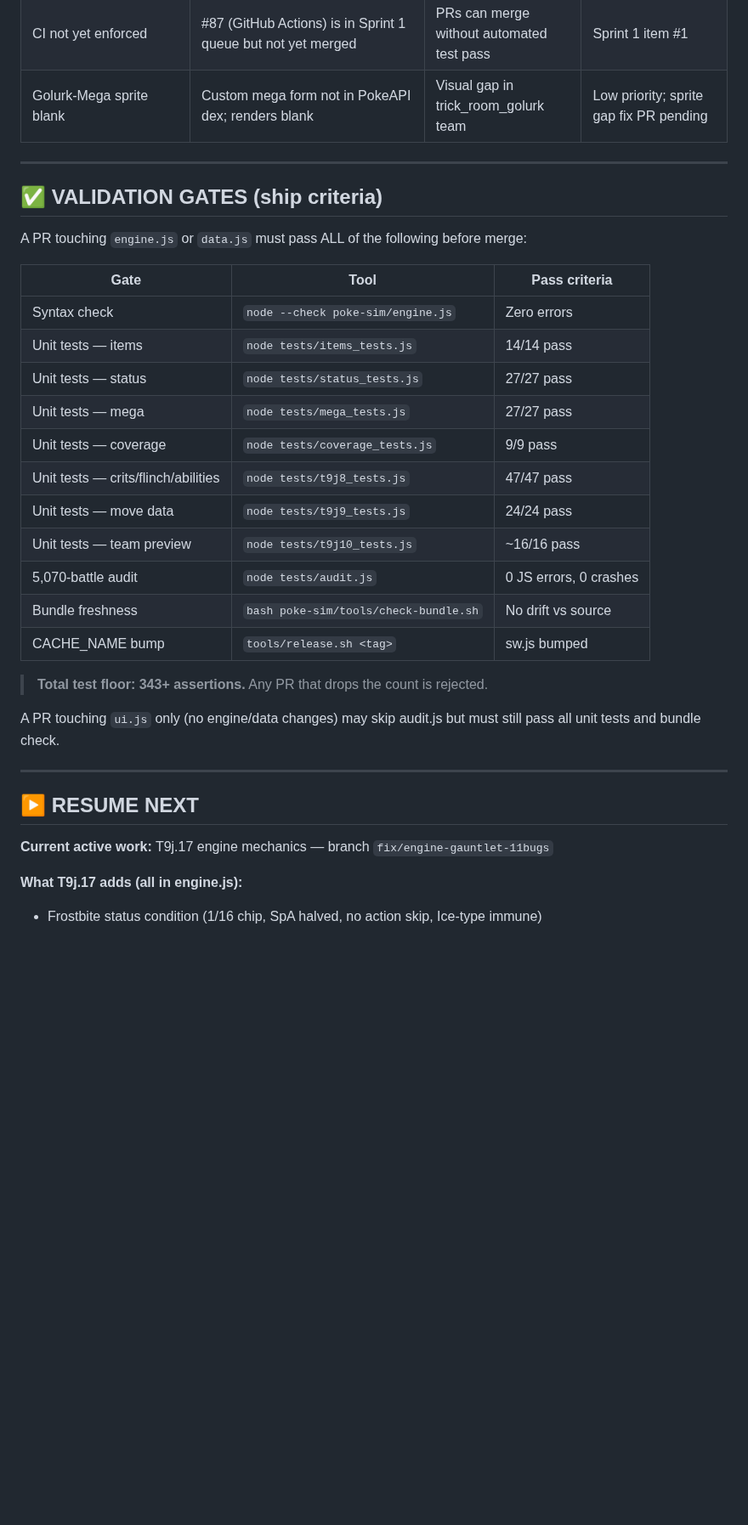
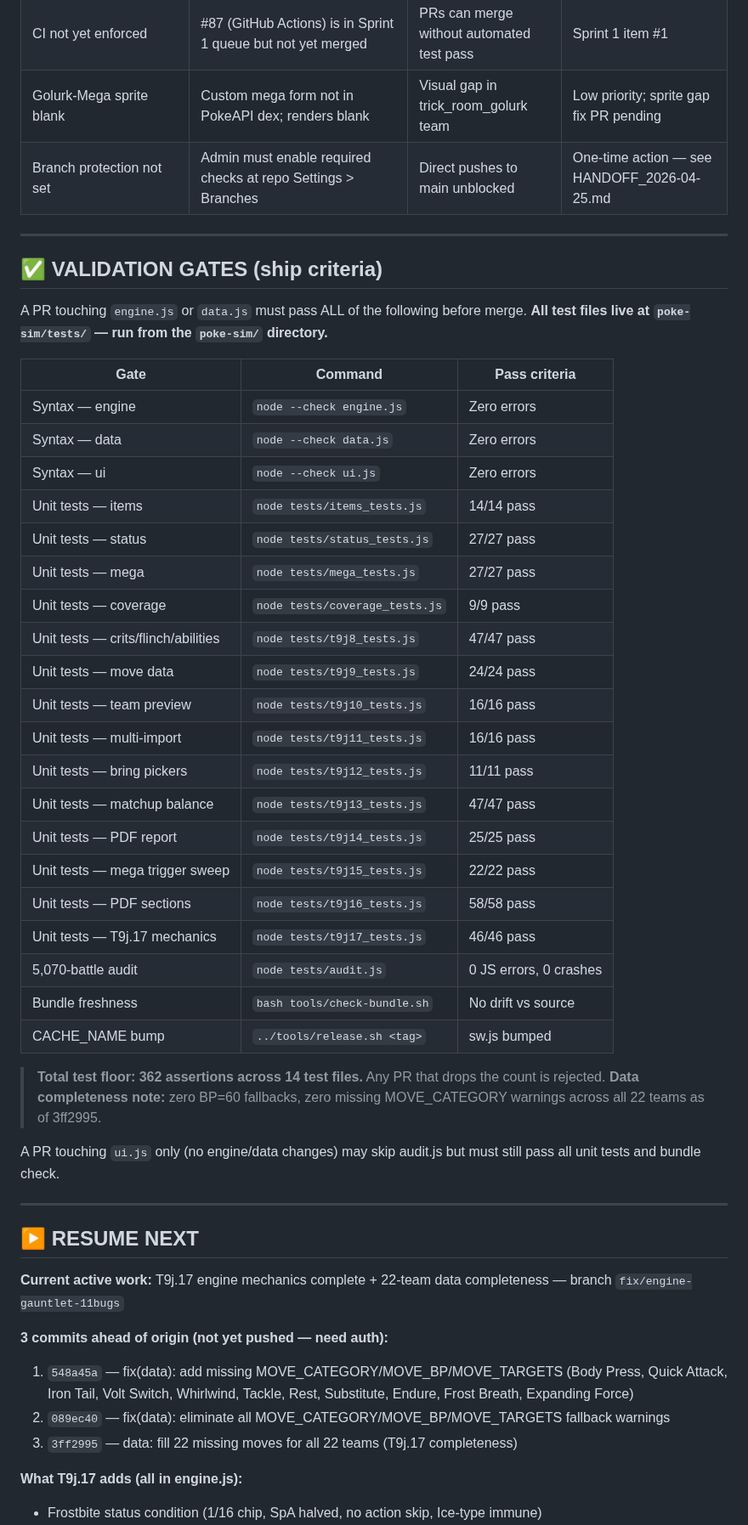
Before and after one commit to alfredocox/Pokemon-Champions-Sim-Planner, a Markdown page: poke-sim/MASTER_PROMPT.md, the part around one of its changes. Shown at 85% size. Drawn GitHub-style; blank space fills up the shorter version.

```diff
--- a/poke-sim/MASTER_PROMPT.md
+++ b/poke-sim/MASTER_PROMPT.md
@@ -67,28 +67,40 @@ A browser-only VGC doubles team simulator for the April 2026 meta (Regulation M-
 | Phase 4e regression test | "Same advice after 100 battles = failing" regression test does not exist yet | Phase 4 closeout blocked | Issue #54 scope; Phase 4e |
 | CI not yet enforced | #87 (GitHub Actions) is in Sprint 1 queue but not yet merged | PRs can merge without automated test pass | Sprint 1 item #1 |
 | Golurk-Mega sprite blank | Custom mega form not in PokeAPI dex; renders blank | Visual gap in trick_room_golurk team | Low priority; sprite gap fix PR pending |
+| Branch protection not set | Admin must enable required checks at repo Settings > Branches | Direct pushes to main unblocked | One-time action — see HANDOFF_2026-04-25.md |
 
 ---
 
 ## ✅ VALIDATION GATES (ship criteria)
 
-A PR touching `engine.js` or `data.js` must pass ALL of the following before merge:
+A PR touching `engine.js` or `data.js` must pass ALL of the following before merge.
+**All test files live at `poke-sim/tests/` — run from the `poke-sim/` directory.**
 
-| Gate | Tool | Pass criteria |
-|------|------|---------------|
-| Syntax check | `node --check poke-sim/engine.js` | Zero errors |
+| Gate | Command | Pass criteria |
+|------|---------|---------------|
+| Syntax — engine | `node --check engine.js` | Zero errors |
+| Syntax — data | `node --check data.js` | Zero errors |
+| Syntax — ui | `node --check ui.js` | Zero errors |
 | Unit tests — items | `node tests/items_tests.js` | 14/14 pass |
 | Unit tests — status | `node tests/status_tests.js` | 27/27 pass |
 | Unit tests — mega | `node tests/mega_tests.js` | 27/27 pass |
 | Unit tests — coverage | `node tests/coverage_tests.js` | 9/9 pass |
 | Unit tests — crits/flinch/abilities | `node tests/t9j8_tests.js` | 47/47 pass |
 | Unit tests — move data | `node tests/t9j9_tests.js` | 24/24 pass |
-| Unit tests — team preview | `node tests/t9j10_tests.js` | ~16/16 pass |
+| Unit tests — team preview | `node tests/t9j10_tests.js` | 16/16 pass |
+| Unit tests — multi-import | `node tests/t9j11_tests.js` | 16/16 pass |
+| Unit tests — bring pickers | `node tests/t9j12_tests.js` | 11/11 pass |
+| Unit tests — matchup balance | `node tests/t9j13_tests.js` | 47/47 pass |
+| Unit tests — PDF report | `node tests/t9j14_tests.js` | 25/25 pass |
+| Unit tests — mega trigger sweep | `node tests/t9j15_tests.js` | 22/22 pass |
+| Unit tests — PDF sections | `node tests/t9j16_tests.js` | 58/58 pass |
+| Unit tests — T9j.17 mechanics | `node tests/t9j17_tests.js` | 46/46 pass |
 | 5,070-battle audit | `node tests/audit.js` | 0 JS errors, 0 crashes |
-| Bundle freshness | `bash poke-sim/tools/check-bundle.sh` | No drift vs source |
-| CACHE_NAME bump | `tools/release.sh <tag>` | sw.js bumped |
+| Bundle freshness | `bash tools/check-bundle.sh` | No drift vs source |
+| CACHE_NAME bump | `../tools/release.sh <tag>` | sw.js bumped |
 
-> **Total test floor: 343+ assertions.** Any PR that drops the count is rejected.
+> **Total test floor: 362 assertions across 14 test files.** Any PR that drops the count is rejected.
+> **Data completeness note:** zero BP=60 fallbacks, zero missing MOVE_CATEGORY warnings across all 22 teams as of 3ff2995.
 
 A PR touching `ui.js` only (no engine/data changes) may skip audit.js but must still pass all unit tests and bundle check.
 
@@ -96,7 +108,12 @@ A PR touching `ui.js` only (no engine/data changes) may skip audit.js but must s
 
 ## ▶️ RESUME NEXT
 
-**Current active work:** T9j.17 engine mechanics — branch `fix/engine-gauntlet-11bugs`
+**Current active work:** T9j.17 engine mechanics complete + 22-team data completeness — branch `fix/engine-gauntlet-11bugs`
+
+**3 commits ahead of origin (not yet pushed — need auth):**
+1. `548a45a` — fix(data): add missing MOVE_CATEGORY/MOVE_BP/MOVE_TARGETS (Body Press, Quick Attack, Iron Tail, Volt Switch, Whirlwind, Tackle, Rest, Substitute, Endure, Frost Breath, Expanding Force)
+2. `089ec40` — fix(data): eliminate all MOVE_CATEGORY/MOVE_BP/MOVE_TARGETS fallback warnings
+3. `3ff2995` — data: fill 22 missing moves for all 22 teams (T9j.17 completeness)
 
 **What T9j.17 adds (all in engine.js):**
 - Frostbite status condition (1/16 chip, SpA halved, no action skip, Ice-type immune)
```
Also changed, not shown: other parts of poke-sim/MASTER_PROMPT.md (+84 -68 lines).
